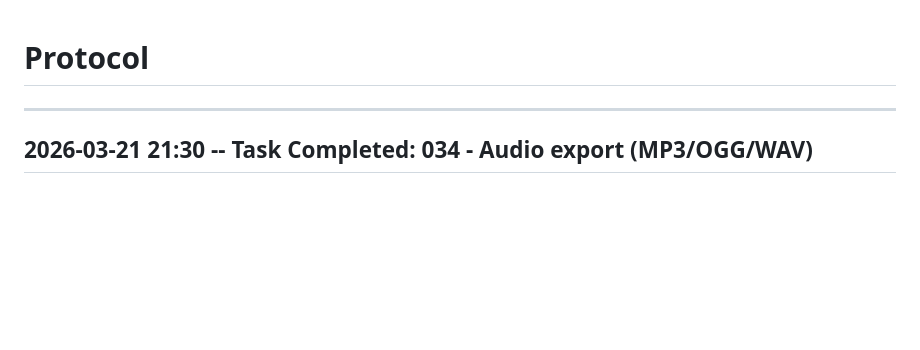
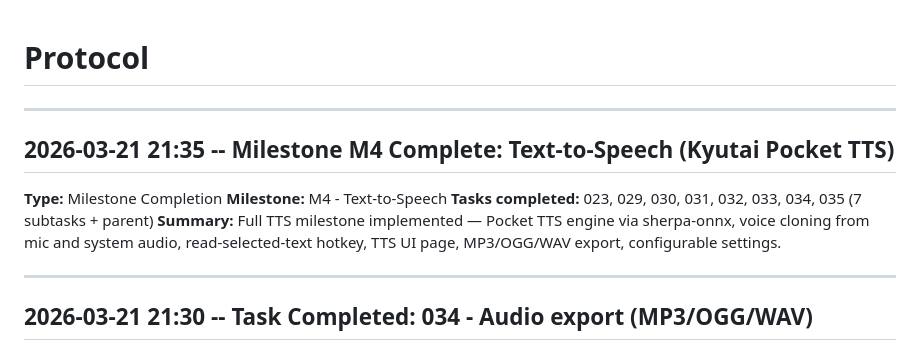
Before and after one commit to heimeshoff/WhisperHeim, a Markdown page: .workflow/protocol.md, the part around the change. Drawn GitHub-style; blank space fills up the shorter version.

Commit message:
Milestone M4 complete: Text-to-Speech (Kyutai Pocket TTS)
Co-Authored-By: Claude Opus 4.6 (1M context) <noreply@anthropic.com>

```diff
--- a/.workflow/protocol.md
+++ b/.workflow/protocol.md
@@ -1,4 +1,13 @@
 # Protocol
+
+---
+
+## 2026-03-21 21:35 -- Milestone M4 Complete: Text-to-Speech (Kyutai Pocket TTS)
+
+**Type:** Milestone Completion
+**Milestone:** M4 - Text-to-Speech
+**Tasks completed:** 023, 029, 030, 031, 032, 033, 034, 035 (7 subtasks + parent)
+**Summary:** Full TTS milestone implemented — Pocket TTS engine via sherpa-onnx, voice cloning from mic and system audio, read-selected-text hotkey, TTS UI page, MP3/OGG/WAV export, configurable settings.
 
 ---
 
```
Also changed, not shown: 1 other file.
